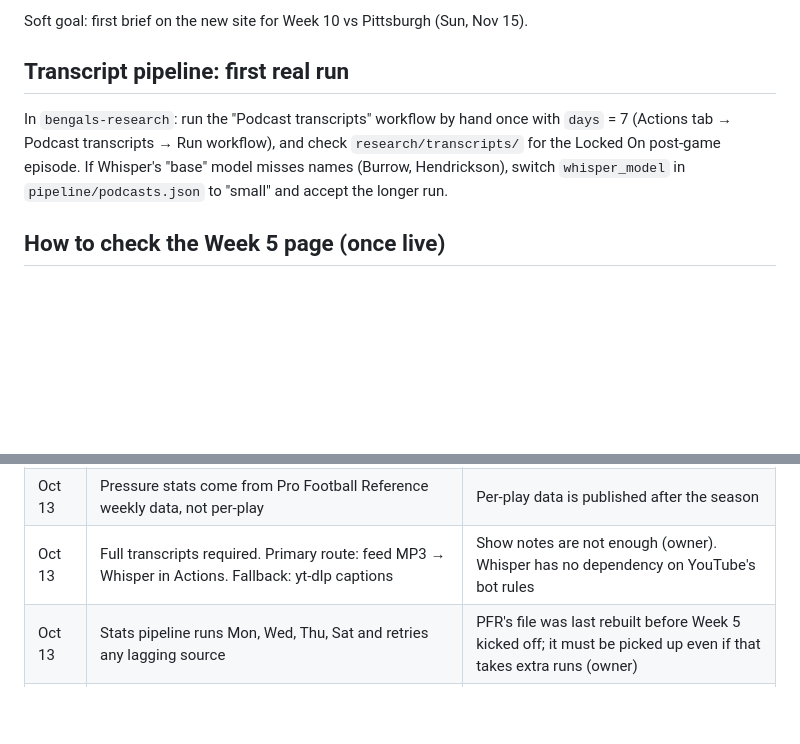
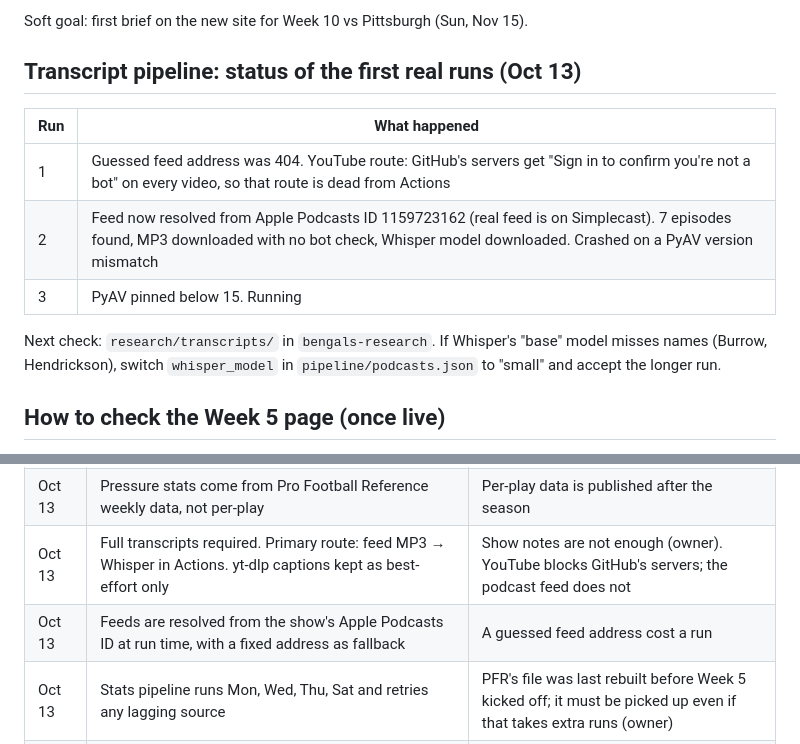
Before and after one commit to petedilworth/bengals-fanzone, a Markdown page: NEXT.md, 2 parts joined by grey strips. Drawn GitHub-style; blank space fills up the shorter version.

Commit message:
Record transcript run results in NEXT.md
Co-Authored-By: Claude Fable 5.1 <noreply@anthropic.com>
Claude-Session: https://claude.ai/code/session_01S3sctP7RZjgkCLkjJDoiHv

```diff
--- a/NEXT.md
+++ b/NEXT.md
@@ -34,9 +34,15 @@ The old artifact and its two scheduled tasks are still running. Leave them on un
 
 Soft goal: first brief on the new site for Week 10 vs Pittsburgh (Sun, Nov 15).
 
-## Transcript pipeline: first real run
+## Transcript pipeline: status of the first real runs (Oct 13)
 
-In `bengals-research`: run the "Podcast transcripts" workflow by hand once with `days` = 7 (Actions tab → Podcast transcripts → Run workflow), and check `research/transcripts/` for the Locked On post-game episode. If Whisper's "base" model misses names (Burrow, Hendrickson), switch `whisper_model` in `pipeline/podcasts.json` to "small" and accept the longer run.
+| Run | What happened |
+|---|---|
+| 1 | Guessed feed address was 404. YouTube route: GitHub's servers get "Sign in to confirm you're not a bot" on every video, so that route is dead from Actions |
+| 2 | Feed now resolved from Apple Podcasts ID 1159723162 (real feed is on Simplecast). 7 episodes found, MP3 downloaded with no bot check, Whisper model downloaded. Crashed on a PyAV version mismatch |
+| 3 | PyAV pinned below 15. Running |
+
+Next check: `research/transcripts/` in `bengals-research`. If Whisper's "base" model misses names (Burrow, Hendrickson), switch `whisper_model` in `pipeline/podcasts.json` to "small" and accept the longer run.
 
 ## How to check the Week 5 page (once live)
 
@@ -63,6 +69,7 @@ In `bengals-research`: run the "Podcast transcripts" workflow by hand once with
 | Oct 13 | "Who is to blame" uses FTN's "QB fault sack" label plus weekly time to throw, not a 2.5-second rule | Per-play time to throw isn't published for 2026 |
 | Oct 13 | ESPN win rates: read weekly from ESPN's leaderboard page by a Routine, not by the Actions pipeline | The page exists and updates weekly, but has no feed. Round 2 found it |
 | Oct 13 | Pressure stats come from Pro Football Reference weekly data, not per-play | Per-play data is published after the season |
-| Oct 13 | Full transcripts required. Primary route: feed MP3 → Whisper in Actions. Fallback: yt-dlp captions | Show notes are not enough (owner). Whisper has no dependency on YouTube's bot rules |
+| Oct 13 | Full transcripts required. Primary route: feed MP3 → Whisper in Actions. yt-dlp captions kept as best-effort only | Show notes are not enough (owner). YouTube blocks GitHub's servers; the podcast feed does not |
+| Oct 13 | Feeds are resolved from the show's Apple Podcasts ID at run time, with a fixed address as fallback | A guessed feed address cost a run |
 | Oct 13 | Stats pipeline runs Mon, Wed, Thu, Sat and retries any lagging source | PFR's file was last rebuilt before Week 5 kicked off; it must be picked up even if that takes extra runs (owner) |
 | Oct 13 | Kept the Week 5 win-chance bar, with its source shown under it | It came from the NFL data feed. Future weeks drop it unless a real source exists |
```
